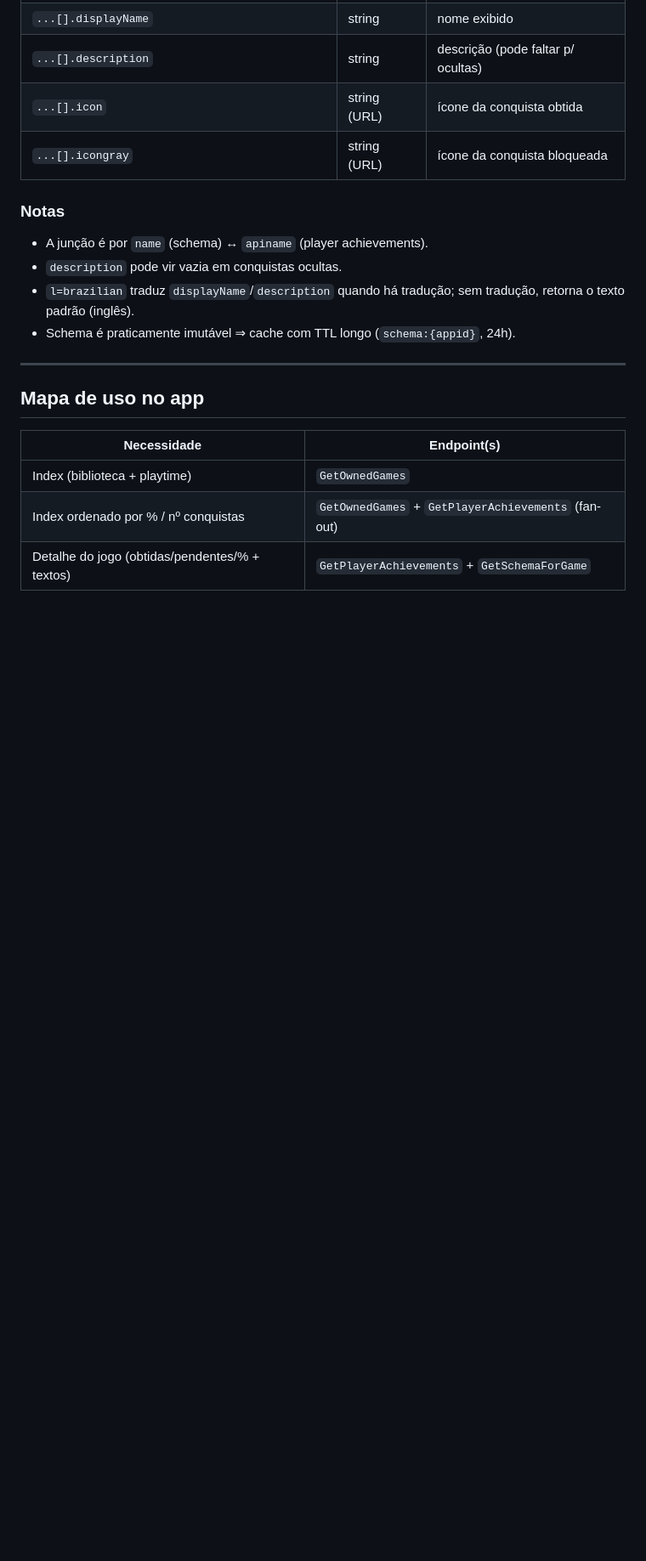
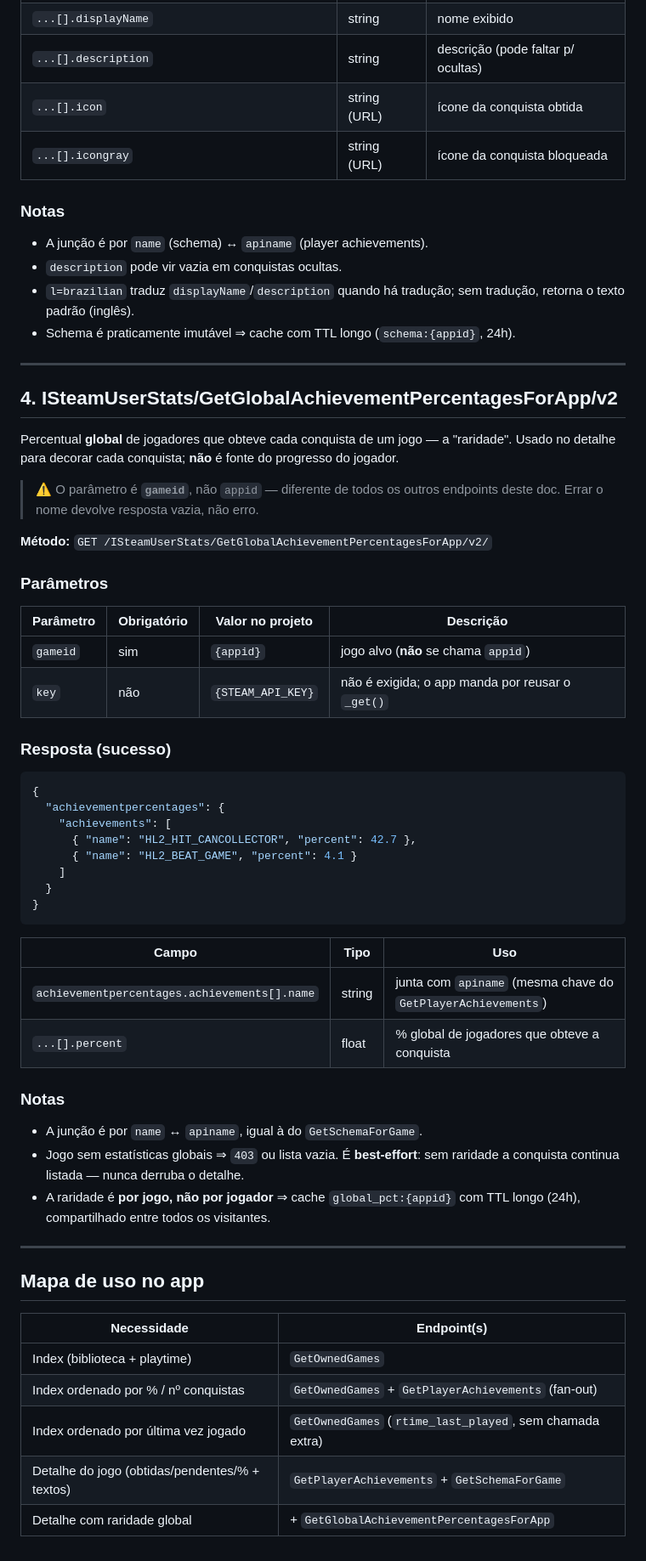
Before and after one commit to RafaDalmagro/steamconquest, a Markdown page: Steam_Web_API_Documentation.md, the part around one of its changes. Shown at 85% size. Drawn GitHub-style; blank space fills up the shorter version.

````diff
--- a/Steam_Web_API_Documentation.md
+++ b/Steam_Web_API_Documentation.md
@@ -182,10 +190,58 @@ detalhe do jogo para enriquecer a lista; não é fonte do percentual.
 
 ---
 
+## 4. ISteamUserStats/GetGlobalAchievementPercentagesForApp/v2
+
+Percentual **global** de jogadores que obteve cada conquista de um jogo — a
+"raridade". Usado no detalhe para decorar cada conquista; **não** é fonte do
+progresso do jogador.
+
+> ⚠️ O parâmetro é **`gameid`**, não `appid` — diferente de todos os outros
+> endpoints deste doc. Errar o nome devolve resposta vazia, não erro.
+
+**Método:** `GET /ISteamUserStats/GetGlobalAchievementPercentagesForApp/v2/`
+
+### Parâmetros
+
+| Parâmetro | Obrigatório | Valor no projeto | Descrição |
+|---|---|---|---|
+| `gameid` | sim | `{appid}` | jogo alvo (**não** se chama `appid`) |
+| `key` | não | `{STEAM_API_KEY}` | não é exigida; o app manda por reusar o `_get()` |
+
+### Resposta (sucesso)
+
+```json
+{
+  "achievementpercentages": {
+    "achievements": [
+      { "name": "HL2_HIT_CANCOLLECTOR", "percent": 42.7 },
+      { "name": "HL2_BEAT_GAME", "percent": 4.1 }
+    ]
+  }
+}
+```
+
+| Campo | Tipo | Uso |
+|---|---|---|
+| `achievementpercentages.achievements[].name` | string | junta com `apiname` (mesma chave do `GetPlayerAchievements`) |
+| `...[].percent` | float | % global de jogadores que obteve a conquista |
+
+### Notas
+
+- A junção é por `name` ↔ `apiname`, igual à do `GetSchemaForGame`.
+- Jogo sem estatísticas globais ⇒ `403` ou lista vazia. É **best-effort**: sem
+  raridade a conquista continua listada — nunca derruba o detalhe.
+- A raridade é **por jogo, não por jogador** ⇒ cache `global_pct:{appid}` com TTL
+  longo (24h), compartilhado entre todos os visitantes.
+
+---
+
 ## Mapa de uso no app
 
 | Necessidade | Endpoint(s) |
 |---|---|
 | Index (biblioteca + playtime) | `GetOwnedGames` |
 | Index ordenado por % / nº conquistas | `GetOwnedGames` + `GetPlayerAchievements` (fan-out) |
+| Index ordenado por última vez jogado | `GetOwnedGames` (`rtime_last_played`, sem chamada extra) |
 | Detalhe do jogo (obtidas/pendentes/% + textos) | `GetPlayerAchievements` + `GetSchemaForGame` |
+| Detalhe com raridade global | + `GetGlobalAchievementPercentagesForApp` |
````
Also changed, not shown: other parts of Steam_Web_API_Documentation.md (+8 -0 lines), CLAUDE.md (+8 -2 lines), spec/spec-architecture-steam-achievements.md (+46 -9 lines).
